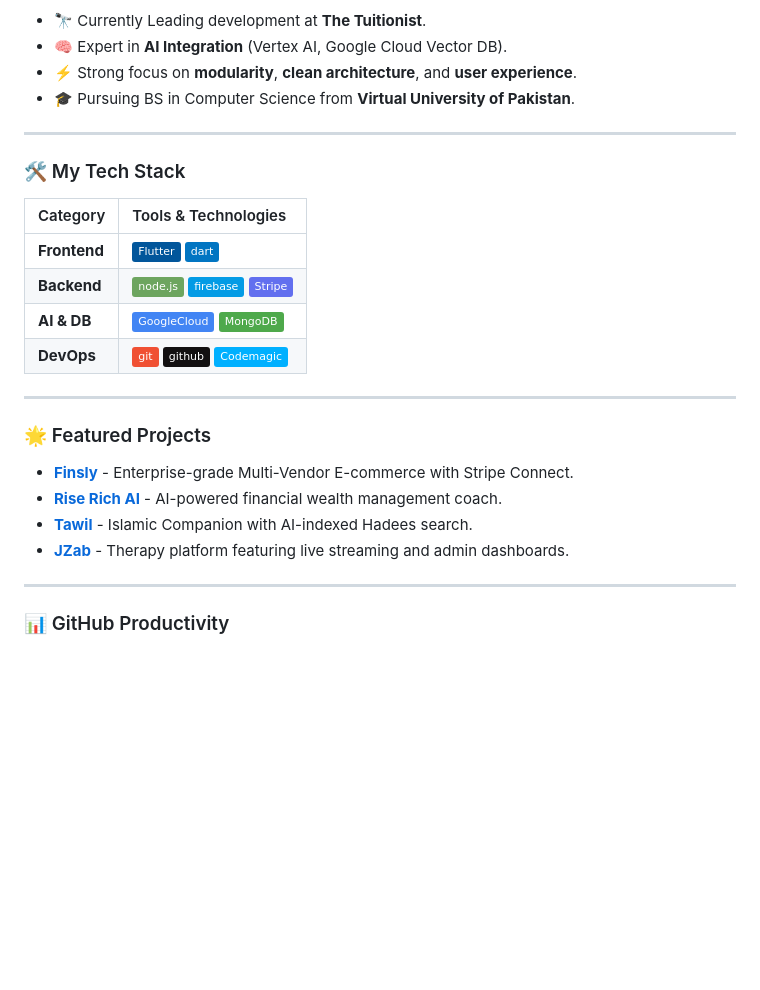
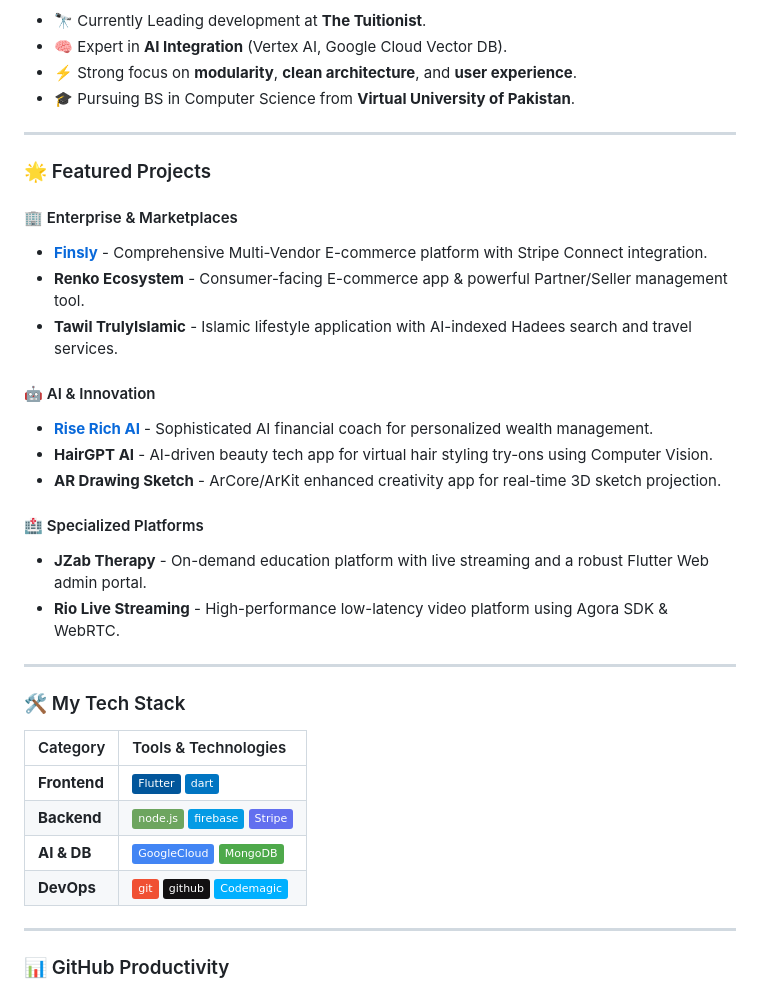
Before and after one commit to Khattak11/Khattak11, a Markdown page: README.md, the part around one of its changes. Drawn GitHub-style; badges without logos; blank space fills up the shorter version.

Commit message:
Add featured projects section to README
Added a section for featured projects with details on various applications and their functionalities.

```diff
--- a/README.md
+++ b/README.md
@@ -24,6 +24,24 @@ I am a results-driven **Lead Mobile Developer** with over **3 years of professio
 
 ---
 
+### 🌟 Featured Projects
+
+#### 🏢 Enterprise & Marketplaces
+*   **[Finsly](https://finsly.app/)** - Comprehensive Multi-Vendor E-commerce platform with Stripe Connect integration.
+*   **Renko Ecosystem** - Consumer-facing E-commerce app & powerful Partner/Seller management tool.
+*   **Tawil TrulyIslamic** - Islamic lifestyle application with AI-indexed Hadees search and travel services.
+
+#### 🤖 AI & Innovation
+*   **[Rise Rich AI](https://riserich.ai/)** - Sophisticated AI financial coach for personalized wealth management.
+*   **HairGPT AI** - AI-driven beauty tech app for virtual hair styling try-ons using Computer Vision.
+*   **AR Drawing Sketch** - ArCore/ArKit enhanced creativity app for real-time 3D sketch projection.
+
+#### 🏥 Specialized Platforms
+*   **JZab Therapy** - On-demand education platform with live streaming and a robust Flutter Web admin portal.
+*   **Rio Live Streaming** - High-performance low-latency video platform using Agora SDK & WebRTC.
+
+---
+
 ### 🛠️ My Tech Stack
 
 | Category | Tools & Technologies |
@@ -32,15 +50,6 @@ I am a results-driven **Lead Mobile Developer** with over **3 years of professio
 | **Backend** | ![NodeJS](https://img.shields.io/badge/node.js-6DA55F?style=flat&logo=node.js&logoColor=white) ![Firebase](https://img.shields.io/badge/firebase-%23039BE5.svg?style=flat&logo=firebase) ![Stripe](https://img.shields.io/badge/Stripe-626fef?style=flat&logo=stripe&logoColor=white) |
 | **AI & DB** | ![Google Cloud](https://img.shields.io/badge/GoogleCloud-%234285F4.svg?style=flat&logo=google-cloud&logoColor=white) ![MongoDB](https://img.shields.io/badge/MongoDB-%234ea94b.svg?style=flat&logo=mongodb&logoColor=white) |
 | **DevOps** | ![Git](https://img.shields.io/badge/git-%23F05033.svg?style=flat&logo=git&logoColor=white) ![GitHub](https://img.shields.io/badge/github-%23121011.svg?style=flat&logo=github&logoColor=white) ![Codemagic](https://img.shields.io/badge/Codemagic-00B0FF?style=flat&logo=codemagic&logoColor=white) |
-
----
-
-### 🌟 Featured Projects
-
-*   **[Finsly](https://finsly.app/)** - Enterprise-grade Multi-Vendor E-commerce with Stripe Connect.
-*   **[Rise Rich AI](https://riserich.ai/)** - AI-powered financial wealth management coach.
-*   **[Tawil](https://play.google.com/store)** - Islamic Companion with AI-indexed Hadees search.
-*   **[JZab](https://jzab.app/)** - Therapy platform featuring live streaming and admin dashboards.
 
 ---
 
```
Also changed, not shown: other parts of README.md (+1 -1 lines).
